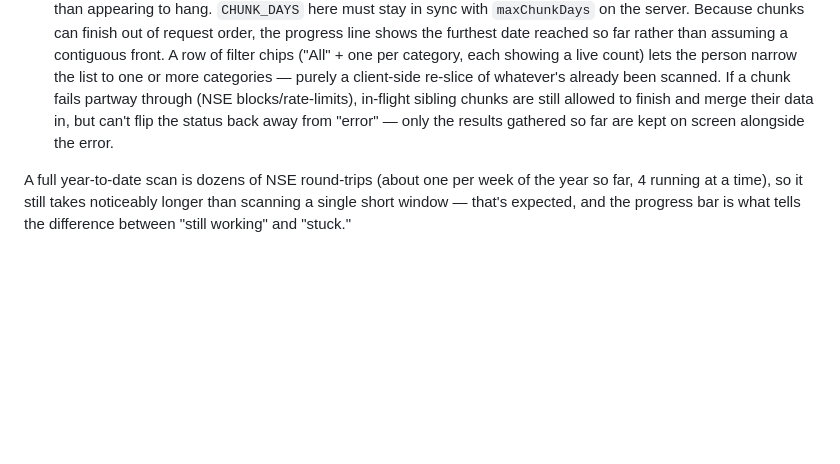
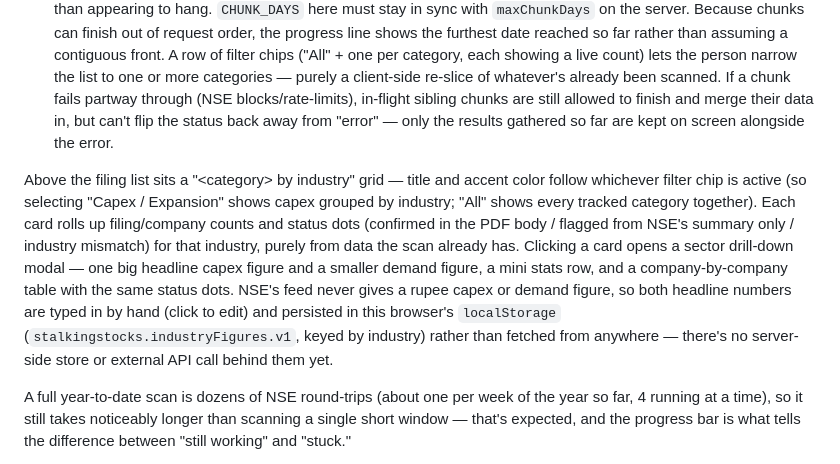
Before and after one commit to shivu1498/Finance-Vertical, a Markdown page: README.md, the part around the change. Drawn GitHub-style; blank space fills up the shorter version.

Commit message:
Document the industry grid + sector drill-down in the README
Co-Authored-By: Claude Sonnet 5 <noreply@anthropic.com>
Claude-Session: https://claude.ai/code/session_01JkjwRfZHrhoQXr63kSUpG2

```diff
--- a/README.md
+++ b/README.md
@@ -382,6 +382,21 @@ entirely, and the latter is the worse failure mode for a watch tool.
   "error" — only the results gathered so far are kept on screen
   alongside the error.
 
+Above the filing list sits a "\<category\> by industry" grid — title and
+accent color follow whichever filter chip is active (so selecting "Capex /
+Expansion" shows capex grouped by industry; "All" shows every tracked
+category together). Each card rolls up filing/company counts and status
+dots (confirmed in the PDF body / flagged from NSE's summary only /
+industry mismatch) for that industry, purely from data the scan already
+has. Clicking a card opens a sector drill-down modal — one big headline
+capex figure and a smaller demand figure, a mini stats row, and a
+company-by-company table with the same status dots. NSE's feed never gives
+a rupee capex or demand figure, so both headline numbers are typed in by
+hand (click to edit) and persisted in this browser's `localStorage`
+(`stalkingstocks.industryFigures.v1`, keyed by industry) rather than
+fetched from anywhere — there's no server-side store or external API call
+behind them yet.
+
 A full year-to-date scan is dozens of NSE round-trips (about one per week
 of the year so far, 4 running at a time), so it still takes noticeably
 longer than scanning a single short window — that's expected, and the
```
